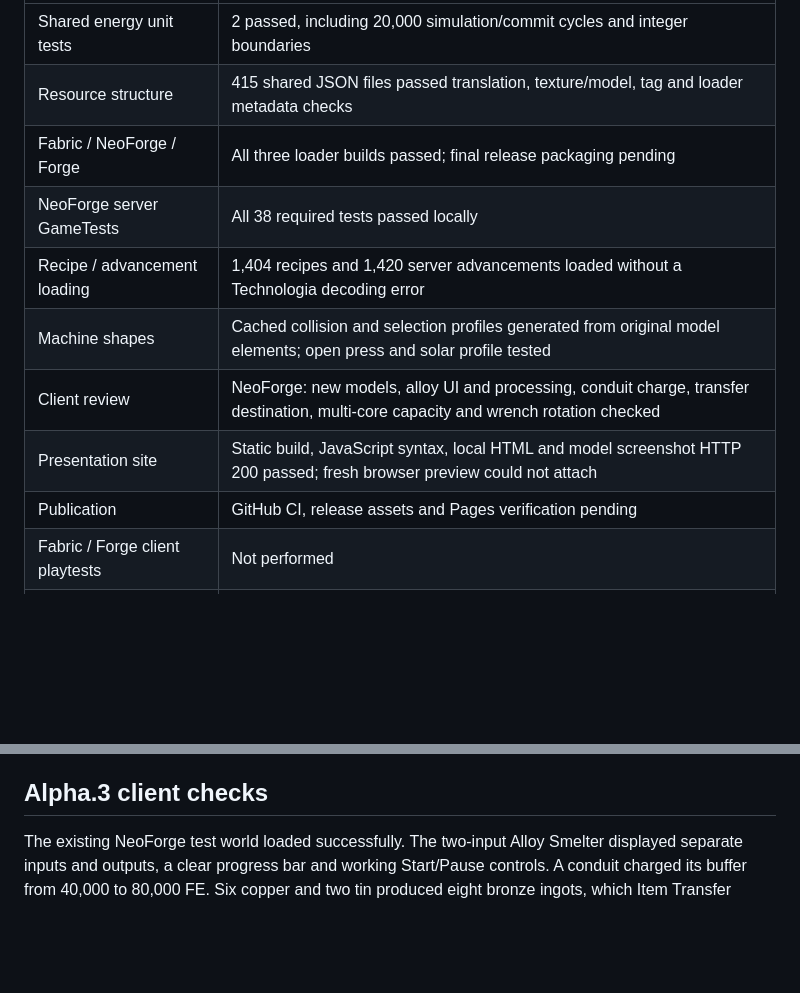
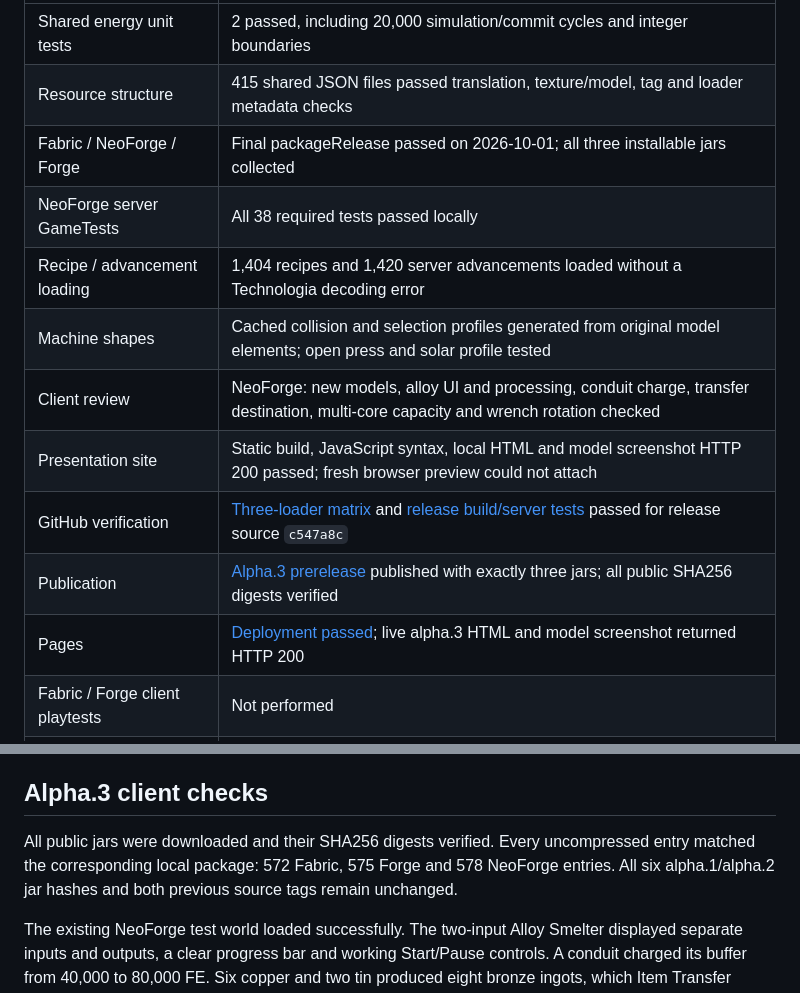
Before and after one commit to Thespiki/Technologia, a Markdown page: docs/VALIDATION.md, 2 parts joined by grey strips. Drawn GitHub-style; blank space fills up the shorter version.

Commit message:
Record alpha.3 release and validation results

```diff
--- a/docs/VALIDATION.md
+++ b/docs/VALIDATION.md
@@ -6,13 +6,15 @@ Checks run on 2026-09-30 and 2026-10-01 with Minecraft 1.21.1 and Java 21. Build
 | --- | --- |
 | Shared energy unit tests | 2 passed, including 20,000 simulation/commit cycles and integer boundaries |
 | Resource structure | 415 shared JSON files passed translation, texture/model, tag and loader metadata checks |
-| Fabric / NeoForge / Forge | All three loader builds passed; final release packaging pending |
+| Fabric / NeoForge / Forge | Final packageRelease passed on 2026-10-01; all three installable jars collected |
 | NeoForge server GameTests | All 38 required tests passed locally |
 | Recipe / advancement loading | 1,404 recipes and 1,420 server advancements loaded without a Technologia decoding error |
 | Machine shapes | Cached collision and selection profiles generated from original model elements; open press and solar profile tested |
 | Client review | NeoForge: new models, alloy UI and processing, conduit charge, transfer destination, multi-core capacity and wrench rotation checked |
 | Presentation site | Static build, JavaScript syntax, local HTML and model screenshot HTTP 200 passed; fresh browser preview could not attach |
-| Publication | GitHub CI, release assets and Pages verification pending |
+| GitHub verification | [Three-loader matrix](https://github.com/Thespiki/Technologia/actions/runs/36843197515) and [release build/server tests](https://github.com/Thespiki/Technologia/actions/runs/36843273215) passed for release source `c547a8c` |
+| Publication | [Alpha.3 prerelease](https://github.com/Thespiki/Technologia/releases/tag/v0.1.0-alpha.3) published with exactly three jars; all public SHA256 digests verified |
+| Pages | [Deployment passed](https://github.com/Thespiki/Technologia/actions/runs/36843197593); live alpha.3 HTML and model screenshot returned HTTP 200 |
 | Fabric / Forge client playtests | Not performed |
 | External mods / multiplayer stress | Not performed |
 
@@ -26,6 +28,8 @@ Current limits: four cores/216 slots per terminal; no disks or autocrafting; 128
 
 ## Alpha.3 client checks
 
+All public jars were downloaded and their SHA256 digests verified. Every uncompressed entry matched the corresponding local package: 572 Fabric, 575 Forge and 578 NeoForge entries. All six alpha.1/alpha.2 jar hashes and both previous source tags remain unchanged.
+
 The existing NeoForge test world loaded successfully. The two-input Alloy Smelter displayed separate inputs and outputs, a clear progress bar and working Start/Pause controls. A conduit charged its buffer from 40,000 to 80,000 FE. Six copper and two tin produced eight bronze ingots, which Item Transfer moved into the destination chest; the chest contents were checked in-game. A terminal combined two cores containing 32 diamonds each into a count of 64 and correctly displayed 108 backing slots. Wrench use rotated the terminal through its real geometry without opening the menu.
 
 The model gallery showed presses, saw housing, centrifuge, alloy smelter, solar panels, cells, miner, storage and terminal geometry with no missing textures observed. The screenshot at `site/media/factory-alpha3.png` is an unedited Minecraft capture. These are targeted singleplayer checks, not a full GUI-scale, multiplayer or performance certification. The development PC logged startup/reload lag; no factory throughput benchmark has been established.
```
Also changed, not shown: docs/ROADMAP.md (+1 -1 lines).
